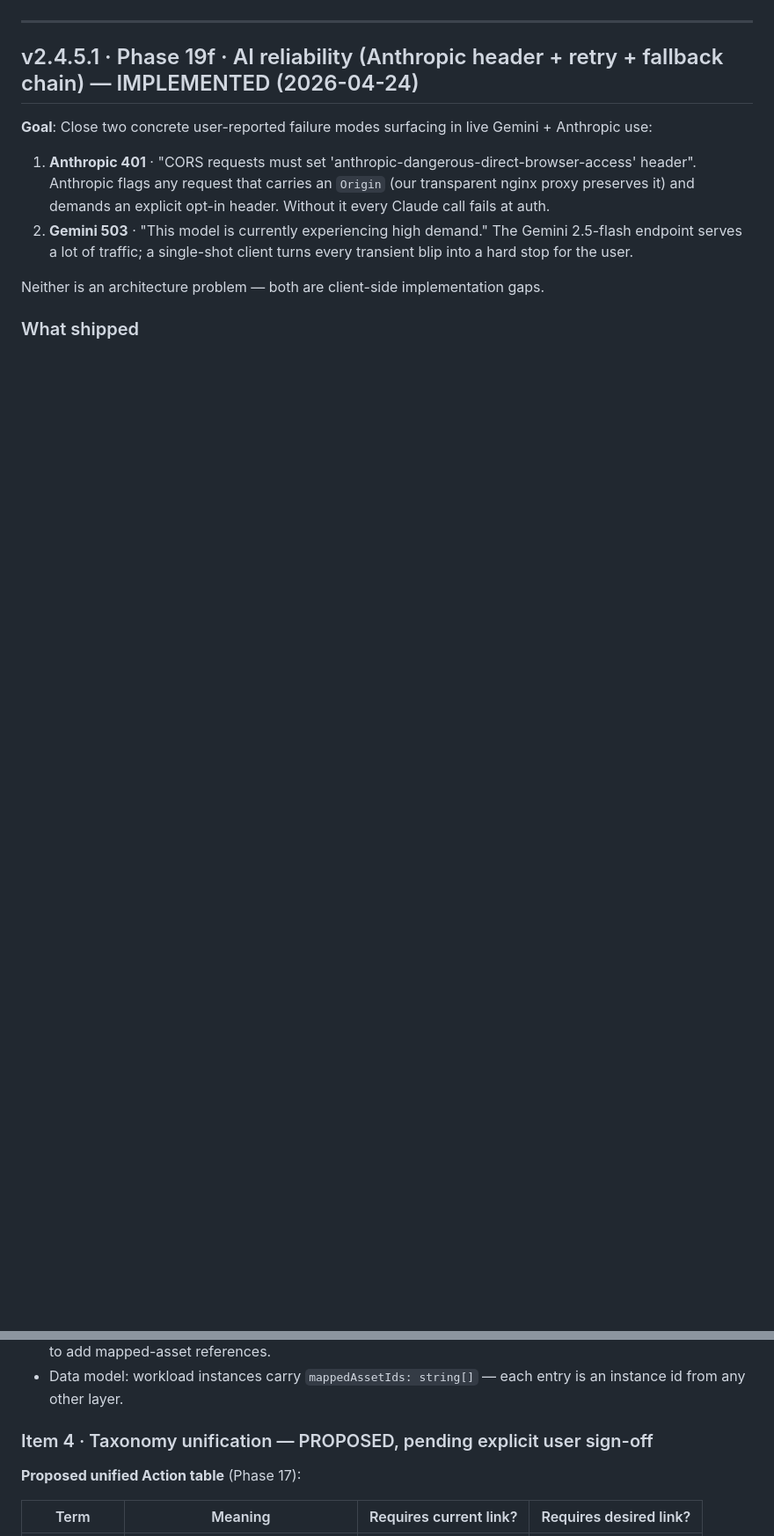
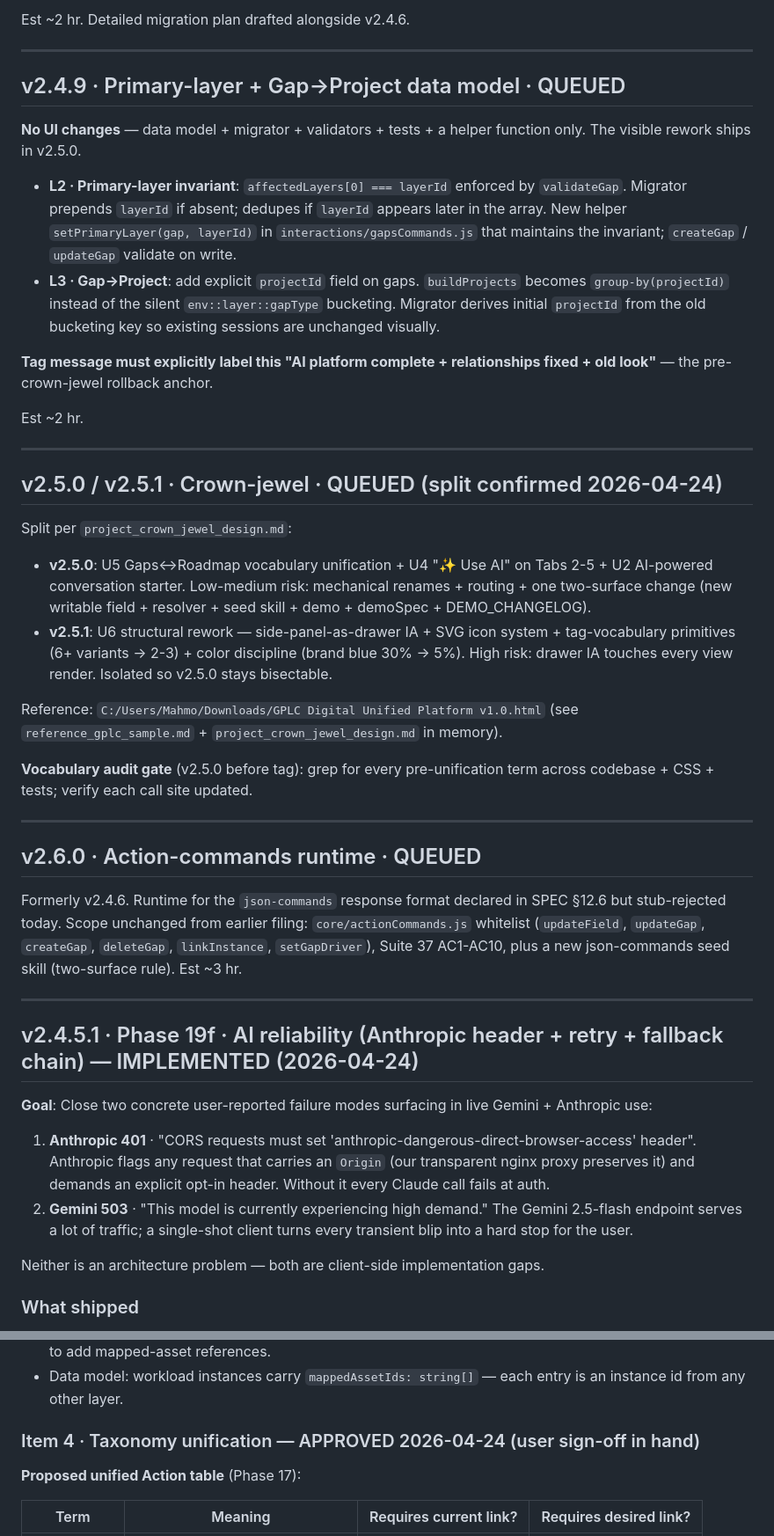
Before and after one commit to M-Alshamrani/dell-discovery-canvas, a Markdown page: docs/CHANGELOG_PLAN.md, 2 parts joined by grey strips. Shown at 88% size. Rendered like a GitHub page; blank space fills up the shorter version.

```diff
--- a/docs/CHANGELOG_PLAN.md
+++ b/docs/CHANGELOG_PLAN.md
@@ -923,3 +931,36 @@ Per `feedback_foundational_testing.md` (saved this session): every future data-m
+Est ~2 hr. Detailed migration plan drafted alongside v2.4.6.
+
+---
+
+## v2.4.9 · Primary-layer + Gap→Project data model · QUEUED
+
+**No UI changes** — data model + migrator + validators + tests + a helper function only. The visible rework ships in v2.5.0.
+
+- **L2 · Primary-layer invariant**: `affectedLayers[0] === layerId` enforced by `validateGap`. Migrator prepends `layerId` if absent; dedupes if `layerId` appears later in the array. New helper `setPrimaryLayer(gap, layerId)` in `interactions/gapsCommands.js` that maintains the invariant; `createGap` / `updateGap` validate on write.
+- **L3 · Gap→Project**: add explicit `projectId` field on gaps. `buildProjects` becomes `group-by(projectId)` instead of the silent `env::layer::gapType` bucketing. Migrator derives initial `projectId` from the old bucketing key so existing sessions are unchanged visually.
+
+**Tag message must explicitly label this "AI platform complete + relationships fixed + old look"** — the pre-crown-jewel rollback anchor.
+
+Est ~2 hr.
+
+---
+
+## v2.5.0 / v2.5.1 · Crown-jewel · QUEUED (split confirmed 2026-04-24)
+
+Split per `project_crown_jewel_design.md`:
+
+- **v2.5.0**: U5 Gaps↔Roadmap vocabulary unification + U4 "✨ Use AI" on Tabs 2-5 + U2 AI-powered conversation starter. Low-medium risk: mechanical renames + routing + one two-surface change (new writable field + resolver + seed skill + demo + demoSpec + DEMO_CHANGELOG).
+- **v2.5.1**: U6 structural rework — side-panel-as-drawer IA + SVG icon system + tag-vocabulary primitives (6+ variants → 2-3) + color discipline (brand blue 30% → 5%). High risk: drawer IA touches every view render. Isolated so v2.5.0 stays bisectable.
+
+Reference: `C:/Users/Mahmo/Downloads/GPLC Digital Unified Platform v1.0.html` (see `reference_gplc_sample.md` + `project_crown_jewel_design.md` in memory).
+
+**Vocabulary audit gate** (v2.5.0 before tag): grep for every pre-unification term across codebase + CSS + tests; verify each call site updated.
+
+---
+
+## v2.6.0 · Action-commands runtime · QUEUED
+
+Formerly v2.4.6. Runtime for the `json-commands` response format declared in SPEC §12.6 but stub-rejected today. Scope unchanged from earlier filing: `core/actionCommands.js` whitelist (`updateField`, `updateGap`, `createGap`, `deleteGap`, `linkInstance`, `setGapDriver`), Suite 37 AC1-AC10, plus a new json-commands seed skill (two-surface rule). Est ~3 hr.
 
 ---
 
@@ -1486,7 +1527,7 @@ Ten items raised in morning review. Triaged into near-term phases vs v3. Decisio
 - UI: workload tile detail panel gets a `+ Map asset` button that opens a picker (scoped to the other 5 layers) to add mapped-asset references.
 - Data model: workload instances carry `mappedAssetIds: string[]` — each entry is an instance id from any other layer.
 
-### Item 4 · Taxonomy unification — PROPOSED, pending explicit user sign-off
+### Item 4 · Taxonomy unification — APPROVED 2026-04-24 (user sign-off in hand)
 
 **Proposed unified Action table** (Phase 17):
 
```
Also changed, not shown: other parts of docs/CHANGELOG_PLAN.md (+48 -40 lines).
